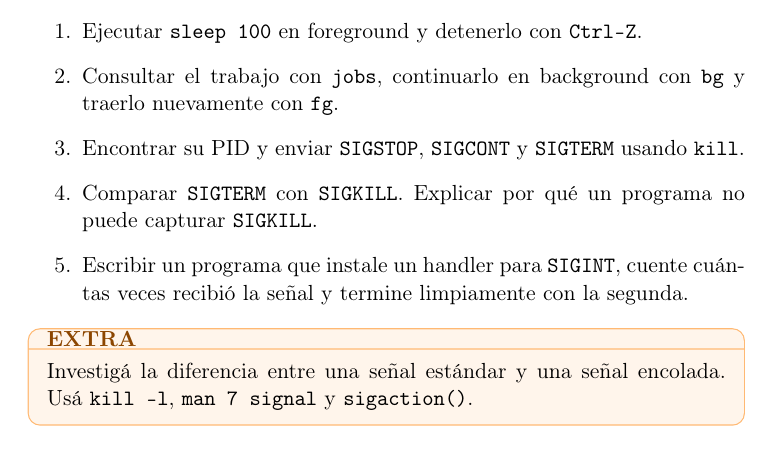
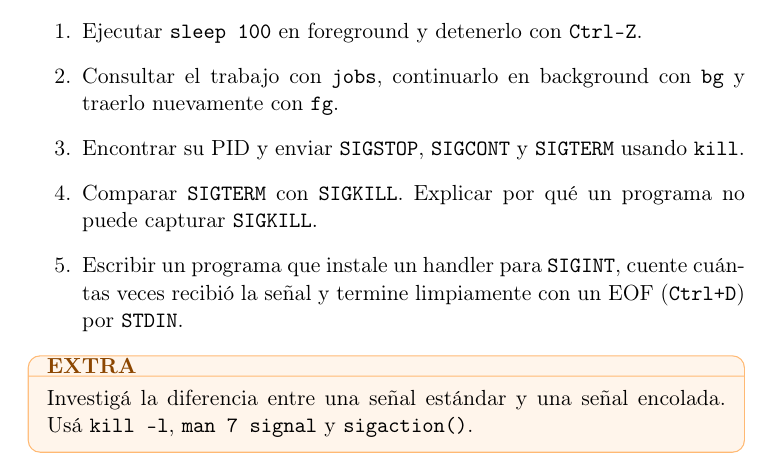
Before and after one commit to arelgueta/Practicos, a LaTeX document (TP2/Practico2-extra.tex): part of page 3 of 6, cut so that both start at the same text. Compiled offline with pdfLaTeX.

Commit message:
Fix tp2-extra wording

```diff
--- a/TP2/Practico2-extra.tex
+++ b/TP2/Practico2-extra.tex
@@ -83,7 +83,7 @@ Estos tracks amplían la práctica de procesos con problemas pequeños pero cerc
   \item Consultar el trabajo con \texttt{jobs}, continuarlo en background con \texttt{bg} y traerlo nuevamente con \texttt{fg}.
   \item Encontrar su PID y enviar \texttt{SIGSTOP}, \texttt{SIGCONT} y \texttt{SIGTERM} usando \texttt{kill}.
   \item Comparar \texttt{SIGTERM} con \texttt{SIGKILL}. Explicar por qué un programa no puede capturar \texttt{SIGKILL}.
-  \item Escribir un programa que instale un handler para \texttt{SIGINT}, cuente cuántas veces recibió la señal y termine limpiamente con la segunda.
+  \item Escribir un programa que instale un handler para \texttt{SIGINT}, cuente cuántas veces recibió la señal y termine limpiamente con un EOF (\texttt{Ctrl+D}) por \texttt{STDIN}.
 \end{enumerate}
 
 \begin{extrabox}
```
Also changed, not shown: TP2-typst/Practico2t-extra.typ (+1 -1 lines).
